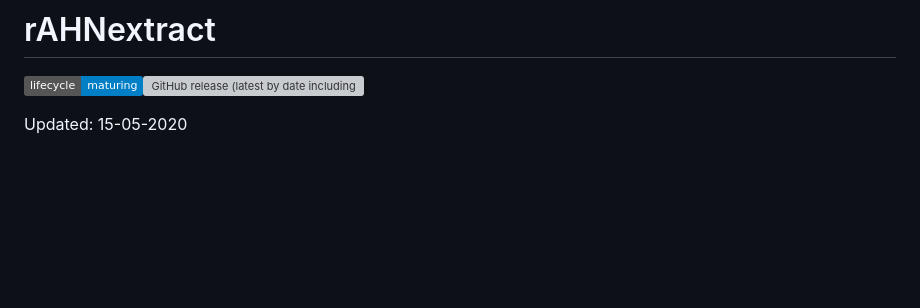
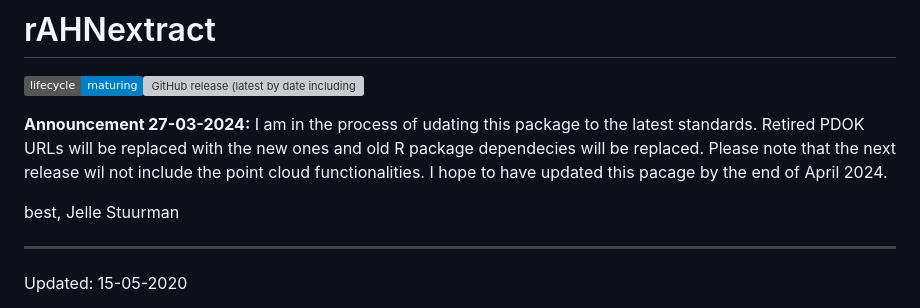
Before and after one commit to Jellest/rAHNextract, a Markdown page: README.md, the part around the change. GitHub-like rendering; badges without logos; blank space fills up the shorter version; grey boxes are pictures that could not be loaded.

Commit message:
updated readme with annoucenment for next release

```diff
--- a/README.md
+++ b/README.md
@@ -9,6 +9,13 @@ release (latest by date including
 pre-releases)](https://img.shields.io/github/v/release/Jellest/rAHNextract?include_prereleases)
 <!-- badges: end -->
 
+**Announcement 27-03-2024:** I am in the process of udating this package to the latest standards. Retired PDOK URLs will be replaced with the new ones and old R package dependecies will be replaced. Please note that the next release wil not include the point cloud functionalities. I hope to have updated this pacage by the end of April 2024.
+
+best,
+Jelle Stuurman
+
+
+-- -- --
 Updated: 15-05-2020
 
 This R package automatically extracts elevation points or areas of the
```
